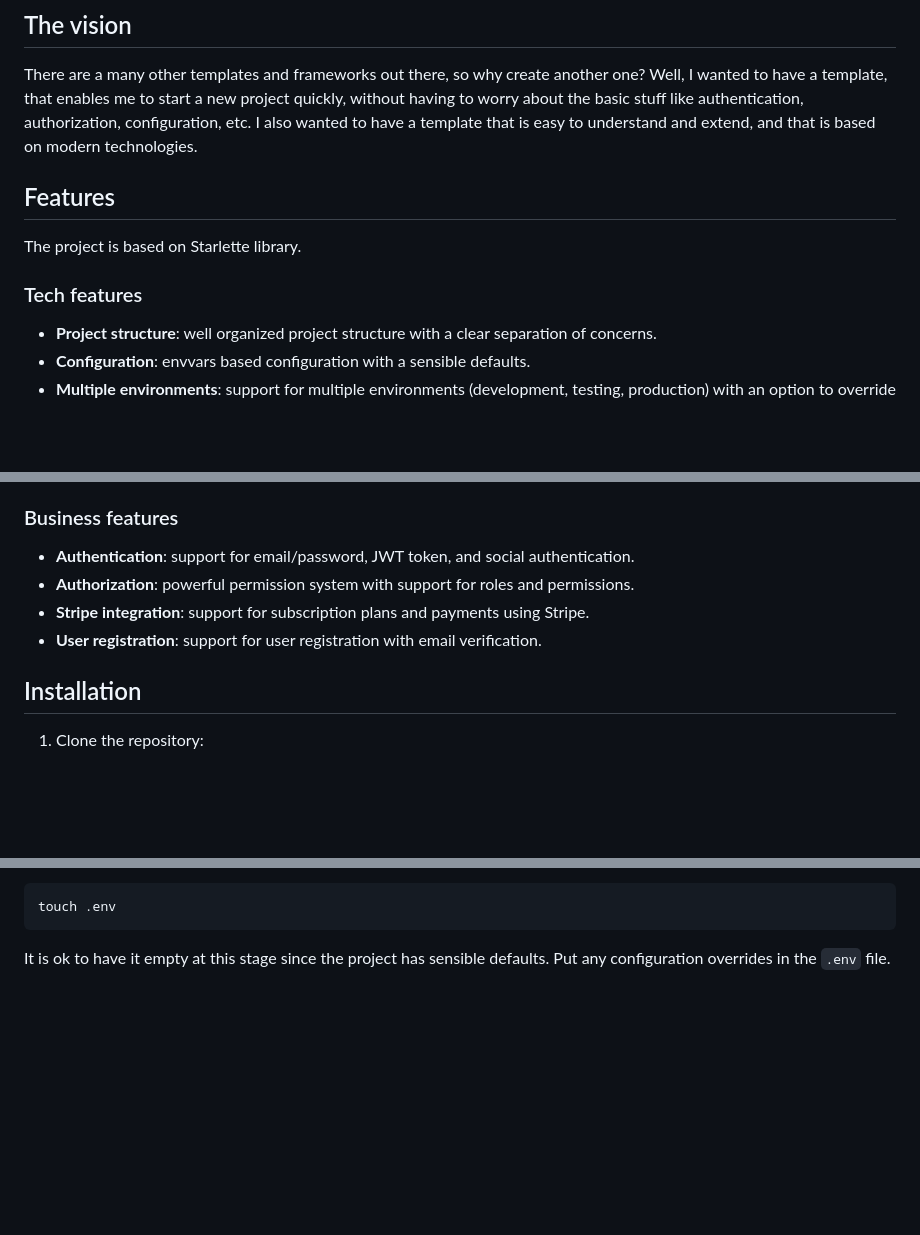
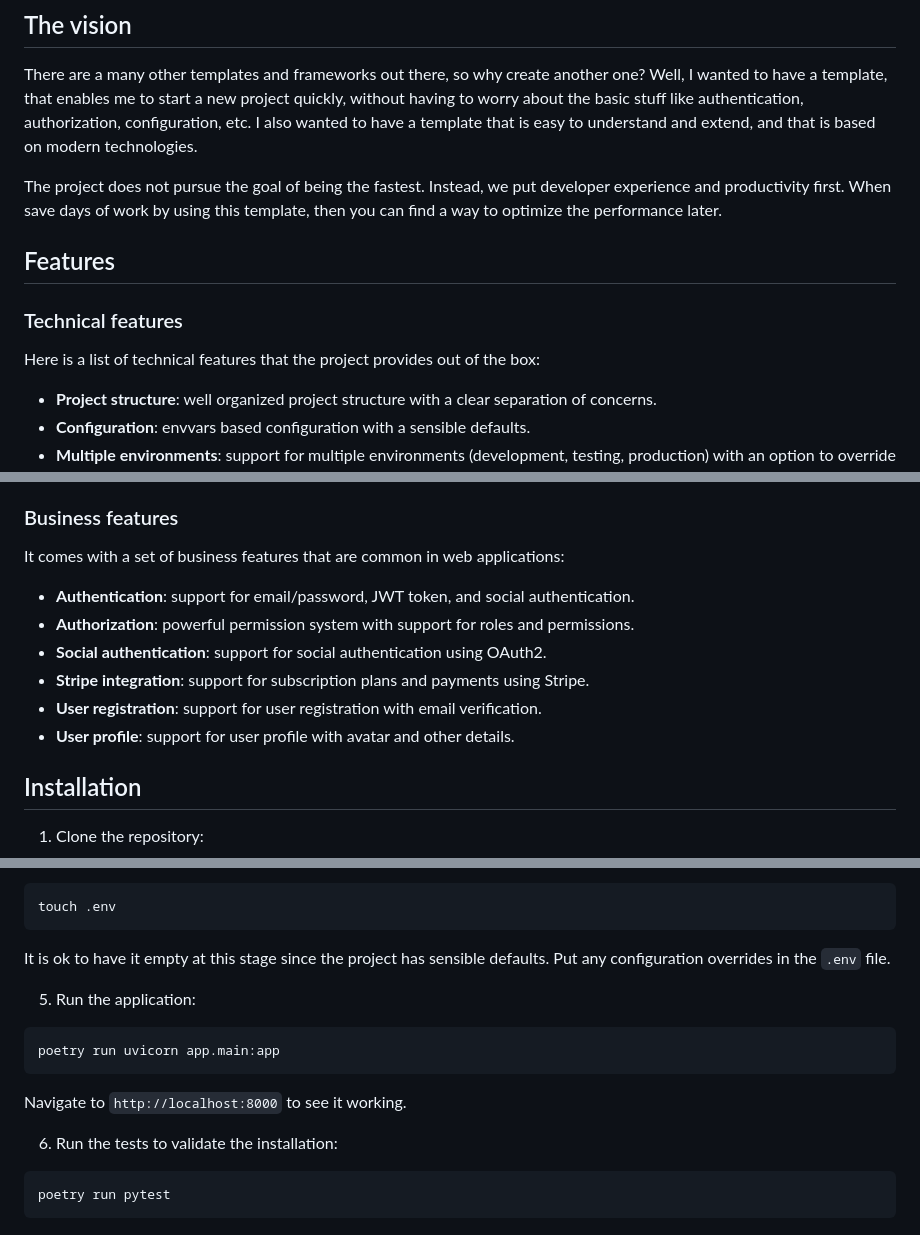
Before and after one commit to alex-oleshkevich/starlette-template, a Markdown page: README.md, 3 parts joined by grey strips. GitHub-like rendering; blank space fills up the shorter version.

````diff
--- a/README.md
+++ b/README.md
@@ -14,11 +14,15 @@ Well, I wanted to have a template, that enables me to start a new project quickl
 without having to worry about the basic stuff like authentication, authorization, configuration, etc.
 I also wanted to have a template that is easy to understand and extend, and that is based on modern technologies.
 
+The project does not pursue the goal of being the fastest.
+Instead, we put developer experience and productivity first. When save days of work by using this template,
+then you can find a way to optimize the performance later.
+
 ## Features
 
-The project is based on Starlette library.
+### Technical features
 
-### Tech features
+Here is a list of technical features that the project provides out of the box:
 
 - **Project structure**: well organized project structure with a clear separation of concerns.
 - **Configuration**: envvars based configuration with a sensible defaults.
@@ -44,10 +48,14 @@ The project is based on Starlette library.
 
 ### Business features
 
+It comes with a set of business features that are common in web applications:
+
 - **Authentication**: support for email/password, JWT token, and social authentication.
 - **Authorization**: powerful permission system with support for roles and permissions.
+- **Social authentication**: support for social authentication using OAuth2.
 - **Stripe integration**: support for subscription plans and payments using Stripe.
 - **User registration**: support for user registration with email verification.
+- **User profile**: support for user profile with avatar and other details.
 
 ## Installation
 
@@ -77,3 +85,17 @@ touch .env
 
 It is ok to have it empty at this stage since the project has sensible defaults.
 Put any configuration overrides in the `.env` file.
+
+5. Run the application:
+
+```bash
+poetry run uvicorn app.main:app
+```
+
+Navigate to `http://localhost:8000` to see it working.
+
+6. Run the tests to validate the installation:
+
+```bash
+poetry run pytest
+```
````
